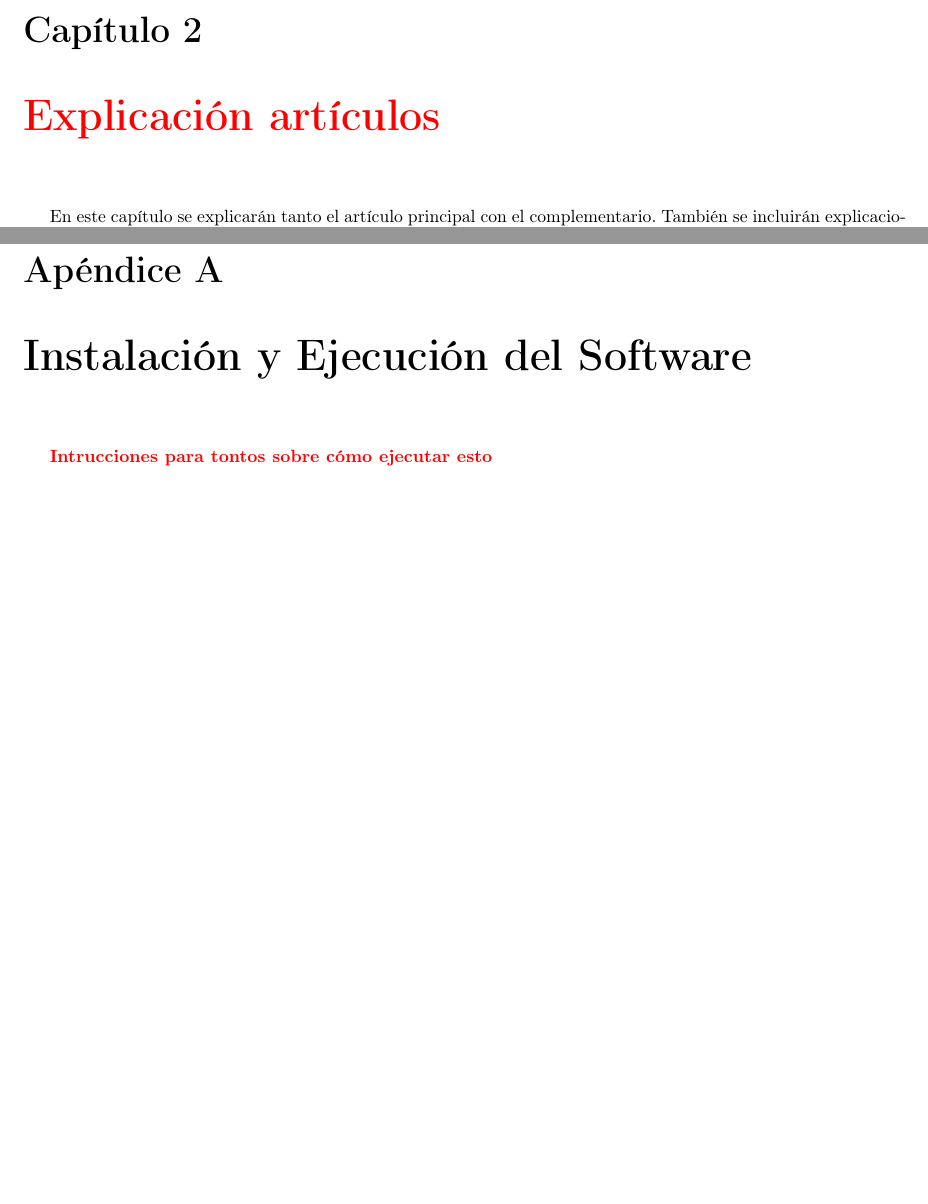
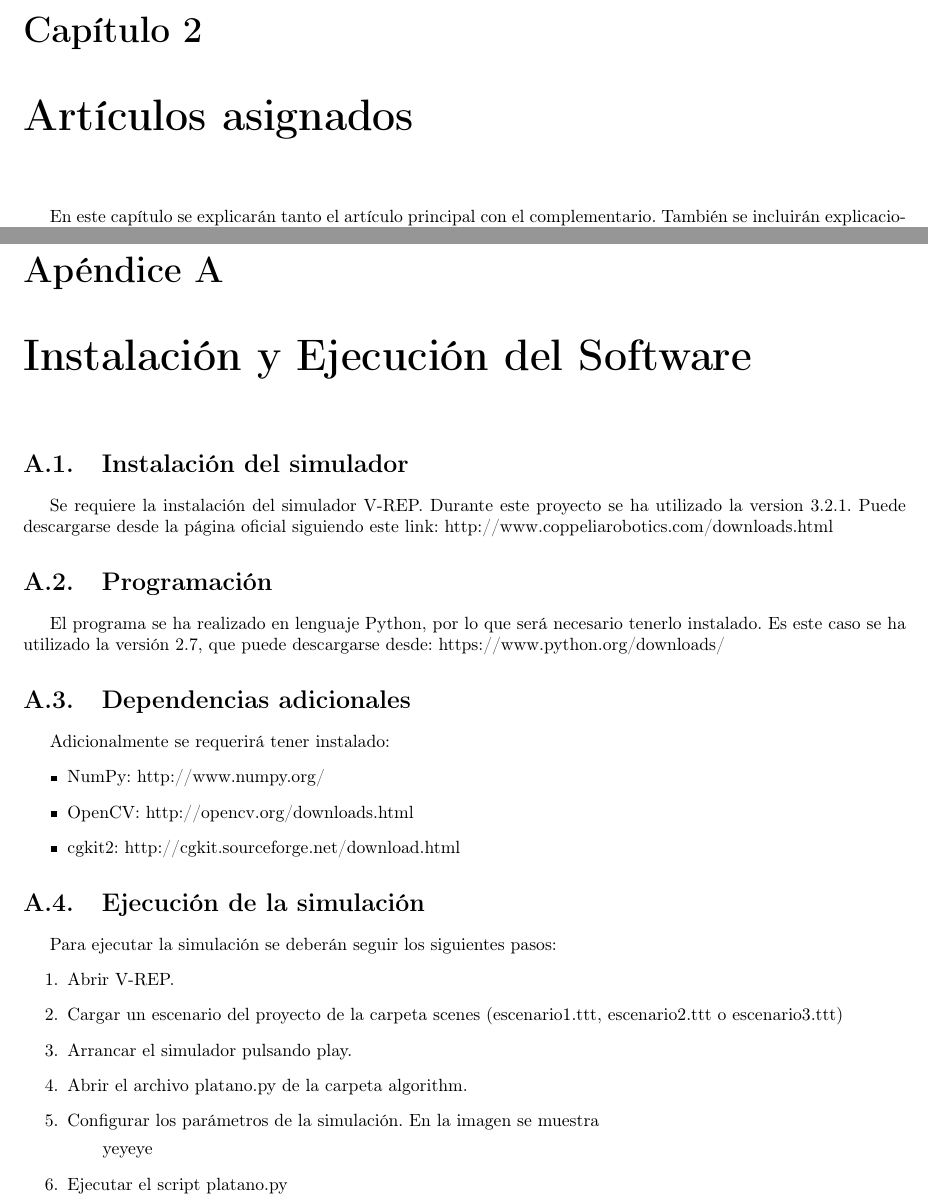
Before and after one commit to JavierIH/platano, a LaTeX document (doc/report/root.tex, which reads doc/report/articulos.tex, doc/report/instalacion.tex): two parts of pages 4 and 25 of 25, joined at a grey line, cut so that both start at the same text, the shorter picture padded with empty space. Compiled offline with pdfLaTeX.

Commit message:
installation guide

```diff
--- a/doc/report/articulos.tex
+++ b/doc/report/articulos.tex
@@ -1,4 +1,4 @@
-\chapter{\comment{Explicación artículos}}
+\chapter{Artículos asignados}
 \label{articulos}
 
 En este capítulo se explicarán tanto el artículo principal con el complementario. También se incluirán explicaciones de las referencias cuando sea necesario para la correcta comprensión del artículo a tratar. Por último, se llevará a cabo una comparativa de ambos artículos.
--- a/doc/report/instalacion.tex
+++ b/doc/report/instalacion.tex
@@ -1,4 +1,32 @@
 \chapter{Instalación y Ejecución del Software}
 \label{app:installing}
 
-\comment{Intrucciones para tontos sobre cómo ejecutar esto}
+\section{Instalación del simulador}
+
+Se requiere la instalación del simulador V-REP. Durante este proyecto se ha utilizado la version 3.2.1. Puede descargarse desde la página oficial siguiendo este link: http://www.coppeliarobotics.com/downloads.html
+
+\section{Programación}
+
+El programa se ha realizado en lenguaje Python, por lo que será necesario tenerlo instalado. Es este caso se ha utilizado la versión 2.7, que puede descargarse desde: https://www.python.org/downloads/
+
+\section{Dependencias adicionales}
+
+Adicionalmente se requerirá tener instalado:
+\begin{itemize}
+	\item NumPy: http://www.numpy.org/
+	\item OpenCV: http://opencv.org/downloads.html
+	\item cgkit2: http://cgkit.sourceforge.net/download.html
+\end{itemize}
+
+\section{Ejecución de la simulación}
+
+Para ejecutar la simulación se deberán seguir los siguientes pasos:
+\begin{enumerate}
+	\item Abrir V-REP.
+	\item Cargar un escenario del proyecto de la carpeta scenes (escenario1.ttt, escenario2.ttt o escenario3.ttt)
+	\item Arrancar el simulador pulsando play.
+	\item Abrir el archivo platano.py de la carpeta algorithm.
+	\item Configurar los parámetros de la simulación. En la imagen se muestra
+	\subitem yeyeye
+	\item Ejecutar el script platano.py
+\end{enumerate}
```
